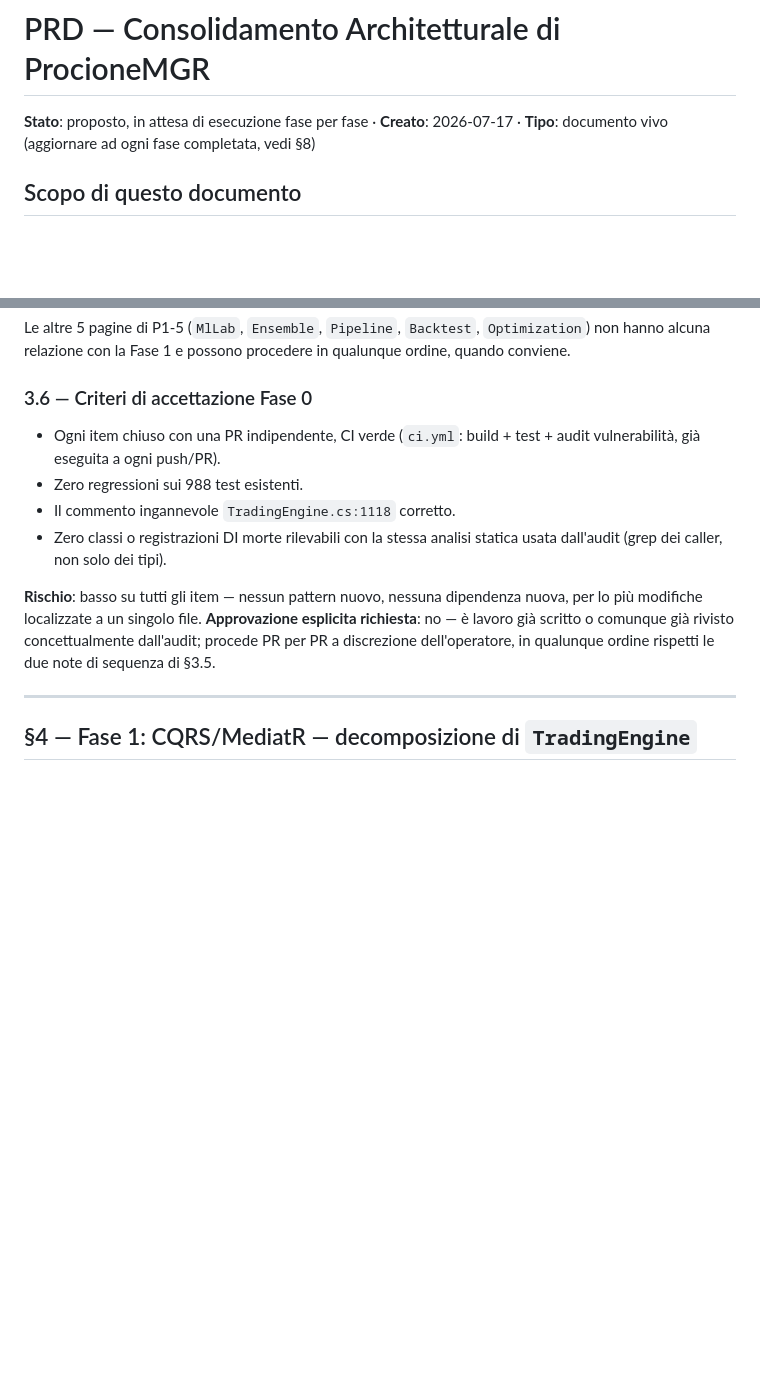
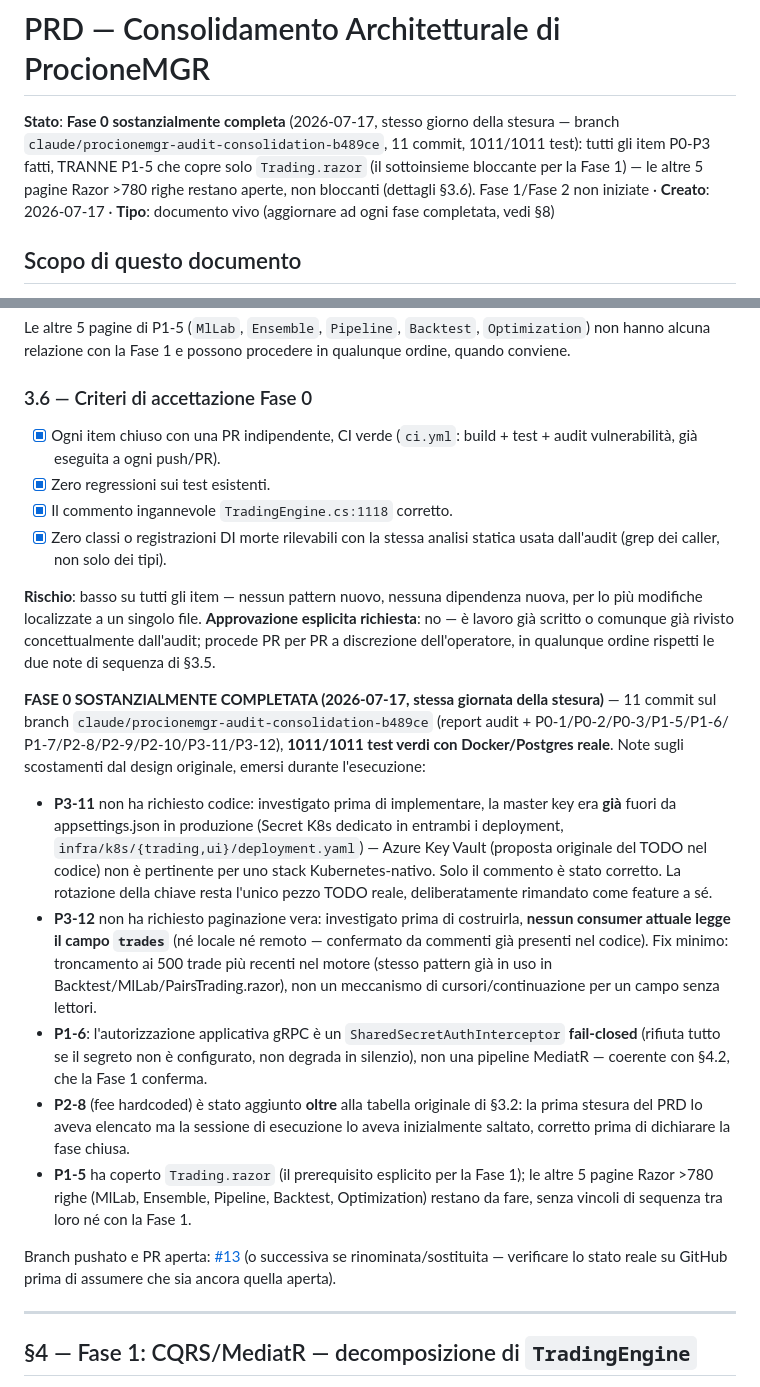
Before and after one commit to markcapitanelli/ProcioneMGR, a Markdown page: docs/PRD-CONSOLIDAMENTO-ARCHITETTURA.md, 2 parts joined by grey strips. Drawn GitHub-style; blank space fills up the shorter version.

Commit message:
docs: PRD — Fase 0 sostanzialmente completa
Aggiorna lo stato del documento dopo l'esecuzione della Fase 0 nella
stessa giornata (branch claude/procionemgr-audit-consolidation-b489ce,
PR #13): 11 commit, 1011/1011 test. Documenta gli scostamenti emersi
durante l'esecuzione (P3-11 e P3-12 non hanno richiesto il codice
originariamente previsto, investigati prima di costruire qualcosa —
vedi §3.6) e conferma che le due precondizioni della Fase 1 (P2-8,
estrazione Trading.razor) sono soddisfatte.

Co-Authored-By: Claude Sonnet 5 <noreply@anthropic.com>

```diff
--- a/docs/PRD-CONSOLIDAMENTO-ARCHITETTURA.md
+++ b/docs/PRD-CONSOLIDAMENTO-ARCHITETTURA.md
@@ -1,6 +1,11 @@
 # PRD — Consolidamento Architetturale di ProcioneMGR
 
-**Stato**: proposto, in attesa di esecuzione fase per fase · **Creato**: 2026-07-17 · **Tipo**: documento vivo (aggiornare ad ogni fase completata, vedi §8)
+**Stato**: **Fase 0 sostanzialmente completa** (2026-07-17, stesso giorno della stesura — branch
+`claude/procionemgr-audit-consolidation-b489ce`, 11 commit, 1011/1011 test): tutti gli item
+P0-P3 fatti, TRANNE P1-5 che copre solo `Trading.razor` (il sottoinsieme bloccante per la
+Fase 1) — le altre 5 pagine Razor >780 righe restano aperte, non bloccanti (dettagli §3.6).
+Fase 1/Fase 2 non iniziate · **Creato**: 2026-07-17 · **Tipo**: documento vivo (aggiornare
+ad ogni fase completata, vedi §8)
 
 ## Scopo di questo documento
 
@@ -208,17 +213,46 @@ conviene.
 
 ### 3.6 — Criteri di accettazione Fase 0
 
-- Ogni item chiuso con una PR indipendente, CI verde (`ci.yml`: build + test + audit
+- [x] Ogni item chiuso con una PR indipendente, CI verde (`ci.yml`: build + test + audit
   vulnerabilità, già eseguita a ogni push/PR).
-- Zero regressioni sui 988 test esistenti.
-- Il commento ingannevole `TradingEngine.cs:1118` corretto.
-- Zero classi o registrazioni DI morte rilevabili con la stessa analisi statica usata
+- [x] Zero regressioni sui test esistenti.
+- [x] Il commento ingannevole `TradingEngine.cs:1118` corretto.
+- [x] Zero classi o registrazioni DI morte rilevabili con la stessa analisi statica usata
   dall'audit (grep dei caller, non solo dei tipi).
 
 **Rischio**: basso su tutti gli item — nessun pattern nuovo, nessuna dipendenza nuova, per
 lo più modifiche localizzate a un singolo file. **Approvazione esplicita richiesta**: no —
 è lavoro già scritto o comunque già rivisto concettualmente dall'audit; procede PR per PR a
 discrezione dell'operatore, in qualunque ordine rispetti le due note di sequenza di §3.5.
+
+**FASE 0 SOSTANZIALMENTE COMPLETATA (2026-07-17, stessa giornata della stesura)** — 11 commit sul branch
+`claude/procionemgr-audit-consolidation-b489ce` (report audit + P0-1/P0-2/P0-3/P1-5/P1-6/
+P1-7/P2-8/P2-9/P2-10/P3-11/P3-12), **1011/1011 test verdi con Docker/Postgres reale**. Note
+sugli scostamenti dal design originale, emersi durante l'esecuzione:
+- **P3-11** non ha richiesto codice: investigato prima di implementare, la master key era
+  **già** fuori da appsettings.json in produzione (Secret K8s dedicato in entrambi i
+  deployment, `infra/k8s/{trading,ui}/deployment.yaml`) — Azure Key Vault (proposta
+  originale del TODO nel codice) non è pertinente per uno stack Kubernetes-nativo. Solo il
+  commento è stato corretto. La rotazione della chiave resta l'unico pezzo TODO reale,
+  deliberatamente rimandato come feature a sé.
+- **P3-12** non ha richiesto paginazione vera: investigato prima di costruirla, **nessun
+  consumer attuale legge il campo `trades`** (né locale né remoto — confermato da commenti
+  già presenti nel codice). Fix minimo: troncamento ai 500 trade più recenti nel motore
+  (stesso pattern già in uso in Backtest/MlLab/PairsTrading.razor), non un meccanismo di
+  cursori/continuazione per un campo senza lettori.
+- **P1-6**: l'autorizzazione applicativa gRPC è un `SharedSecretAuthInterceptor` **fail-closed**
+  (rifiuta tutto se il segreto non è configurato, non degrada in silenzio), non una pipeline
+  MediatR — coerente con §4.2, che la Fase 1 conferma.
+- **P2-8** (fee hardcoded) è stato aggiunto **oltre** alla tabella originale di §3.2: la
+  prima stesura del PRD lo aveva elencato ma la sessione di esecuzione lo aveva inizialmente
+  saltato, corretto prima di dichiarare la fase chiusa.
+- **P1-5** ha coperto `Trading.razor` (il prerequisito esplicito per la Fase 1); le altre 5
+  pagine Razor >780 righe (MlLab, Ensemble, Pipeline, Backtest, Optimization) restano da
+  fare, senza vincoli di sequenza tra loro né con la Fase 1.
+
+Branch pushato e PR aperta: [#13](https://github.com/markcapitanelli/ProcioneMGR/pull/13)
+(o successiva se rinominata/sostituita — verificare lo stato reale su GitHub prima di
+assumere che sia ancora quella aperta).
 
 ---
 
```
Also changed, not shown: other parts of docs/PRD-CONSOLIDAMENTO-ARCHITETTURA.md (+6 -6 lines).
